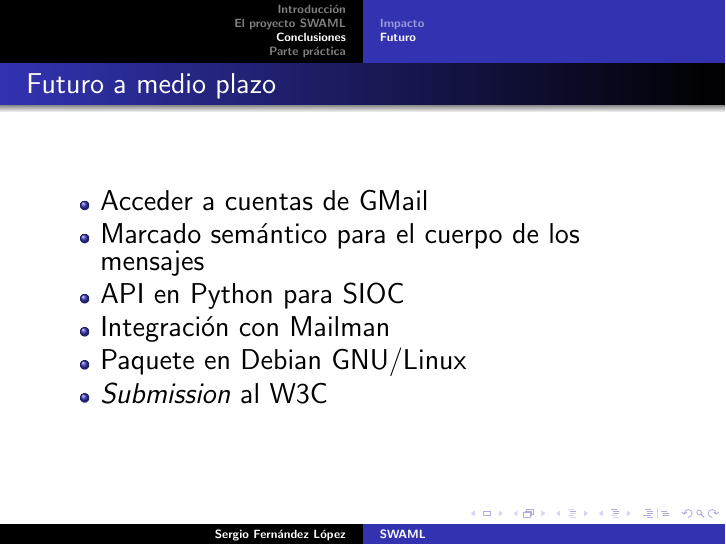
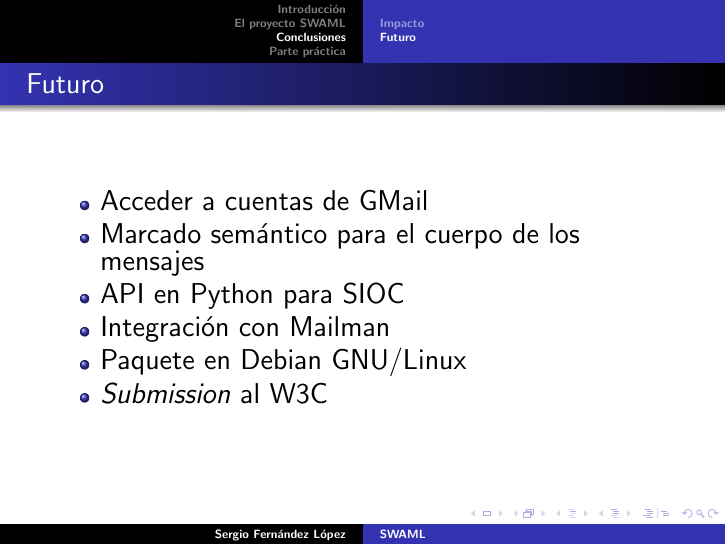
Before and after one commit to wikier/swaml, LaTeX slides (talks/20061220-pfc/swaml.tex): page 35 of 40. Compiled offline with pdfLaTeX.

Commit message:
more work

```diff
--- a/talks/20061220-pfc/swaml.tex
+++ b/talks/20061220-pfc/swaml.tex
@@ -308,7 +308,7 @@
 \subsection{Futuro}
 \frame
 {
-  \frametitle{Futuro a medio plazo}
+  \frametitle{Futuro}
   \begin{itemize}
    \item \begin{Large}Acceder a cuentas de GMail\end{Large}
    \item \begin{Large}Marcado semántico para el cuerpo de los mensajes\end{Large}
```
Also changed, not shown: talks/20061220-pfc/macros.tex (+10 -0 lines).
